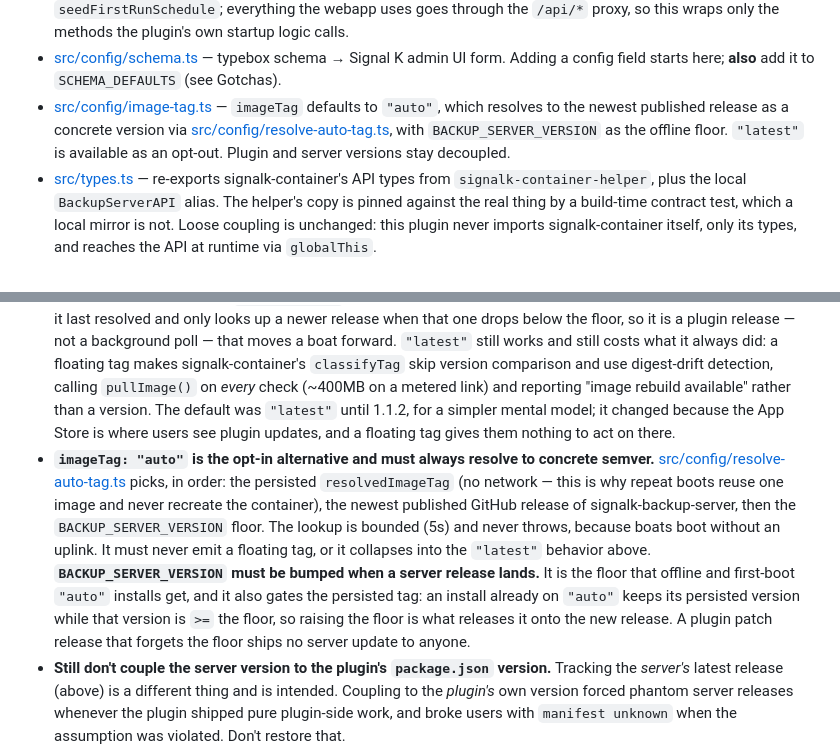
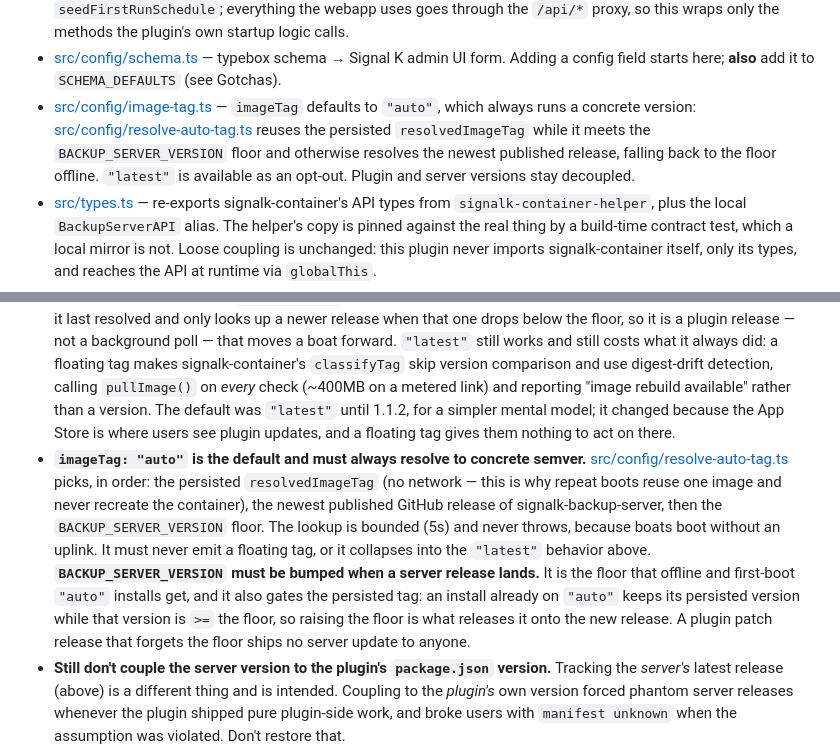
Before and after one commit to dirkwa/signalk-backup, a Markdown page: AGENTS.md, 2 parts joined by grey strips. Drawn GitHub-style.

Commit message:
docs: correct the auto guidance left behind
Two entries still described the old arrangement: the file-layout line
said "auto" resolves to the newest release without the persisted-tag
condition, and the gotcha still called it the opt-in alternative after
this branch made it the default.

The README carried the resolver's internals — the floor constant and
when the lookup fires — which a user configuring the plugin has no use
for. It now says what changes for them and what the alternative costs.

```diff
--- a/AGENTS.md
+++ b/AGENTS.md
@@ -50,7 +50,7 @@ Listed in `package.json` under `signalk.requires`:
 - [src/signalk-deltas.ts](src/signalk-deltas.ts) — SSE subscriber to backup-server's `/api/backups/events/stream` and translator to SignalK deltas + v1 notifications. One module-local mutable `DeltaEmitterState` (gates re-entry; tests use `__test_only__.bootstrap` to skip the SSE loop and drive `handleEvent` directly). Reconnect backoff is 1s → 30s. `storageLow` uses a hysteresis band so a marginal disk doesn't flap — the actual thresholds live in `STORAGE_LOW_*` constants in this file and are user-documented in README's "SignalK paths published" section. Started from `asyncStart()` after `waitForReady` in both managed and external modes; stopped from plugin `stop()`. Adding a new published path means a new `meta` row in `metaSeed()` plus a `values` row in `emitMetrics()`. The event shape that arrives over SSE must stay in sync with `BackupCompletedEvent` in signalk-backup-server's `src/schemas/events.ts`.
 - [src/backup-client.ts](src/backup-client.ts) — typed HTTP client for the backup-server's REST API. Used at startup for `waitForReady` and `seedFirstRunSchedule`; everything the webapp uses goes through the `/api/*` proxy, so this wraps only the methods the plugin's own startup logic calls.
 - [src/config/schema.ts](src/config/schema.ts) — typebox schema → Signal K admin UI form. Adding a config field starts here; **also** add it to `SCHEMA_DEFAULTS` (see Gotchas).
-- [src/config/image-tag.ts](src/config/image-tag.ts) — `imageTag` defaults to `"auto"`, which resolves to the newest published release as a concrete version via [src/config/resolve-auto-tag.ts](src/config/resolve-auto-tag.ts), with `BACKUP_SERVER_VERSION` as the offline floor. `"latest"` is available as an opt-out. Plugin and server versions stay decoupled.
+- [src/config/image-tag.ts](src/config/image-tag.ts) — `imageTag` defaults to `"auto"`, which always runs a concrete version: [src/config/resolve-auto-tag.ts](src/config/resolve-auto-tag.ts) reuses the persisted `resolvedImageTag` while it meets the `BACKUP_SERVER_VERSION` floor and otherwise resolves the newest published release, falling back to the floor offline. `"latest"` is available as an opt-out. Plugin and server versions stay decoupled.
 - [src/types.ts](src/types.ts) — re-exports signalk-container's API types from `signalk-container-helper`, plus the local `BackupServerAPI` alias. The helper's copy is pinned against the real thing by a build-time contract test, which a local mirror is not. Loose coupling is unchanged: this plugin never imports signalk-container itself, only its types, and reaches the API at runtime via `globalThis`.
 - [webapp/](webapp/) — React 19 + Vite + reactstrap. Module Federation remote (see [webapp/src/AppPanel.tsx](webapp/src/AppPanel.tsx)) embedded in the SignalK admin shell — see Architecture rules above. Tabs: Dashboard, Backups, Database exports, Cloud sync, Settings. All HTTP via `/plugins/signalk-backup/api/*` (same SignalK origin). `webapp/src/api.ts` is the typed client; `webapp/src/components/` holds the shared widgets (`BackupBrowser`, `PartialRestoreModal`, `PartialRestoreBanner`); each top-level tab is a file under `webapp/src/views/`. `webapp/dev.html` and `webapp/src/main.tsx` are the `npm run dev` shell only (plain Vite, no federation, React from node_modules); they are not part of the built remote. `webapp/public/index.html` is a static redirect to the embedded view, so `/signalk-backup/` never serves the remote outside a host.
 - [test/](test/) — vitest. Pure unit tests: schema validation, exporter behaviour against a mocked `fetch`, staging-route path-safety against a temp dir + supertest, host-restore path resolution and ZIP-entry safety. [test/e2e/](test/e2e/) is the end-to-end harness (`npm run test:e2e`, after `npm run build`): it installs `signalk-server` on demand into `.e2e-cache/`, starts it on a free port with this checkout symlinked in as the plugin, and drives the admin UI with headless Chromium (playwright) to assert the federated panel mounts, switches tabs and logs no federation errors. It is not part of `npm test`; CI runs it as its own job.
@@ -112,7 +112,7 @@ curl http://127.0.0.1:<sk-port>/plugins/signalk-questdb/api/full-export/tables
 
 - **Schema defaults are NOT injected at runtime.** Signal K only uses the schema's `default` annotations to seed the JSON-schema form in the Admin UI — they're not materialised into the runtime config object passed to `plugin.start()`. When the plugin is auto-enabled (`signalk-plugin-enabled-by-default: true`) or enabled without saving the form, `start()` is called with `{}`. `src/config/schema.ts` exports `SCHEMA_DEFAULTS`; `start()` in `src/index.ts` spreads it under the incoming config. **Always preserve this merge** — without it, `settings.managedContainer` is `undefined`, the container-startup branch is skipped, and the plugin sits with no error.
 - **The default `imageTag` is `"auto"`, and `"latest"` is the opt-out.** `"auto"` resolves to concrete semver, so update checks compare versions (`1.0.0 → 1.0.1`) and download nothing until the update is taken. It reuses the version it last resolved and only looks up a newer release when that one drops below the floor, so it is a plugin release — not a background poll — that moves a boat forward. `"latest"` still works and still costs what it always did: a floating tag makes signalk-container's `classifyTag` skip version comparison and use digest-drift detection, calling `pullImage()` on *every* check (~400MB on a metered link) and reporting "image rebuild available" rather than a version. The default was `"latest"` until 1.1.2, for a simpler mental model; it changed because the App Store is where users see plugin updates, and a floating tag gives them nothing to act on there.
-- **`imageTag: "auto"` is the opt-in alternative and must always resolve to concrete semver.** [src/config/resolve-auto-tag.ts](src/config/resolve-auto-tag.ts) picks, in order: the persisted `resolvedImageTag` (no network — this is why repeat boots reuse one image and never recreate the container), the newest published GitHub release of signalk-backup-server, then the `BACKUP_SERVER_VERSION` floor. The lookup is bounded (5s) and never throws, because boats boot without an uplink. It must never emit a floating tag, or it collapses into the `"latest"` behavior above. **`BACKUP_SERVER_VERSION` must be bumped when a server release lands.** It is the floor that offline and first-boot `"auto"` installs get, and it also gates the persisted tag: an install already on `"auto"` keeps its persisted version while that version is `>=` the floor, so raising the floor is what releases it onto the new release. A plugin patch release that forgets the floor ships no server update to anyone.
+- **`imageTag: "auto"` is the default and must always resolve to concrete semver.** [src/config/resolve-auto-tag.ts](src/config/resolve-auto-tag.ts) picks, in order: the persisted `resolvedImageTag` (no network — this is why repeat boots reuse one image and never recreate the container), the newest published GitHub release of signalk-backup-server, then the `BACKUP_SERVER_VERSION` floor. The lookup is bounded (5s) and never throws, because boats boot without an uplink. It must never emit a floating tag, or it collapses into the `"latest"` behavior above. **`BACKUP_SERVER_VERSION` must be bumped when a server release lands.** It is the floor that offline and first-boot `"auto"` installs get, and it also gates the persisted tag: an install already on `"auto"` keeps its persisted version while that version is `>=` the floor, so raising the floor is what releases it onto the new release. A plugin patch release that forgets the floor ships no server update to anyone.
 - **Still don't couple the server version to the plugin's `package.json` version.** Tracking the *server's* latest release (above) is a different thing and is intended. Coupling to the *plugin's* own version forced phantom server releases whenever the plugin shipped pure plugin-side work, and broke users with `manifest unknown` when the assumption was violated. Don't restore that.
 - **Readiness retries forever, by design.** `readinessRetry` on the `ManagedContainer` (and `retryForever` on the external-mode branch) backs off from `READY_RETRY_MIN_MS` to `READY_RETRY_MAX_MS` and never gives up. A transient boot race must not wedge the plugin until a human restarts it — on a boat that can be weeks later. Don't "fix" it into a bounded retry that reports failure and stops.
 - **Two lifecycle guards, deliberately.** The helper's per-instance serialization and `AbortSignal` cover container operations only. `lifecycleGeneration` still guards what the helper knows nothing about: the SignalK delta emitter, the db-export timer, and the whole external-server branch. `stop()` aborts `startAbort` *before* awaiting `container.stop()`, or a queued retry attempt could restart what we just stopped.
```
Also changed, not shown: README.md (+1 -1 lines).
